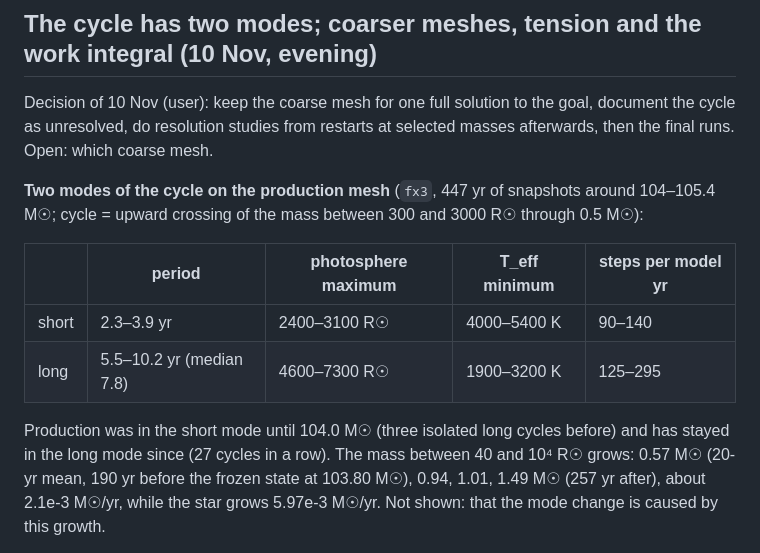
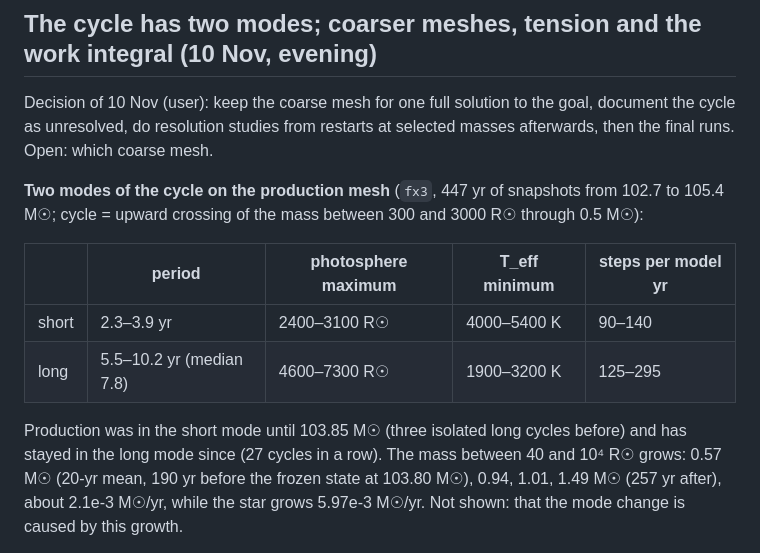
Before and after one commit to yipihey/titan.jl, a Markdown page: docs/POPIII_RUNS.md, the part around the change. Rendered like a GitHub page.

Commit message:
docs: correct two masses in the cycle-mode note
Co-Authored-By: Claude <noreply@anthropic.com>
Claude-Session: https://claude.ai/code/session_01DuepJymA6hy2jqVExmM8tF

```diff
--- a/docs/POPIII_RUNS.md
+++ b/docs/POPIII_RUNS.md
@@ -788,7 +788,7 @@ shows the accretion ending.
 Decision of 10 Nov (user): keep the coarse mesh for one full solution to the goal, document the cycle as unresolved, do
 resolution studies from restarts at selected masses afterwards, then the final runs. Open: which coarse mesh.
 
-**Two modes of the cycle on the production mesh** (`fx3`, 447 yr of snapshots around 104–105.4 M☉; cycle = upward
+**Two modes of the cycle on the production mesh** (`fx3`, 447 yr of snapshots from 102.7 to 105.4 M☉; cycle = upward
 crossing of the mass between 300 and 3000 R☉ through 0.5 M☉):
 
 | | period | photosphere maximum | T_eff minimum | steps per model yr |
@@ -796,7 +796,7 @@ crossing of the mass between 300 and 3000 R☉ through 0.5 M☉):
 | short | 2.3–3.9 yr | 2400–3100 R☉ | 4000–5400 K | 90–140 |
 | long | 5.5–10.2 yr (median 7.8) | 4600–7300 R☉ | 1900–3200 K | 125–295 |
 
-Production was in the short mode until 104.0 M☉ (three isolated long cycles before) and has stayed in the long mode
+Production was in the short mode until 103.85 M☉ (three isolated long cycles before) and has stayed in the long mode
 since (27 cycles in a row). The mass between 40 and 10⁴ R☉ grows: 0.57 M☉ (20-yr mean, 190 yr before the frozen
 state at 103.80 M☉), 0.94, 1.01, 1.49 M☉ (257 yr after), about 2.1e-3 M☉/yr, while the star grows 5.97e-3 M☉/yr.
 Not shown: that the mode change is caused by this growth.
```
